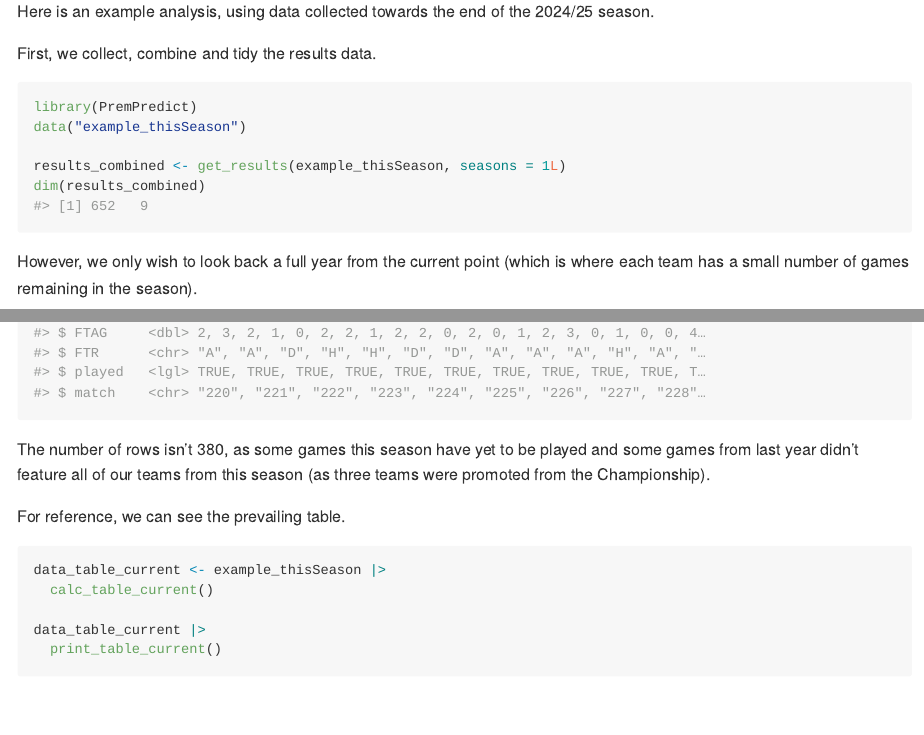
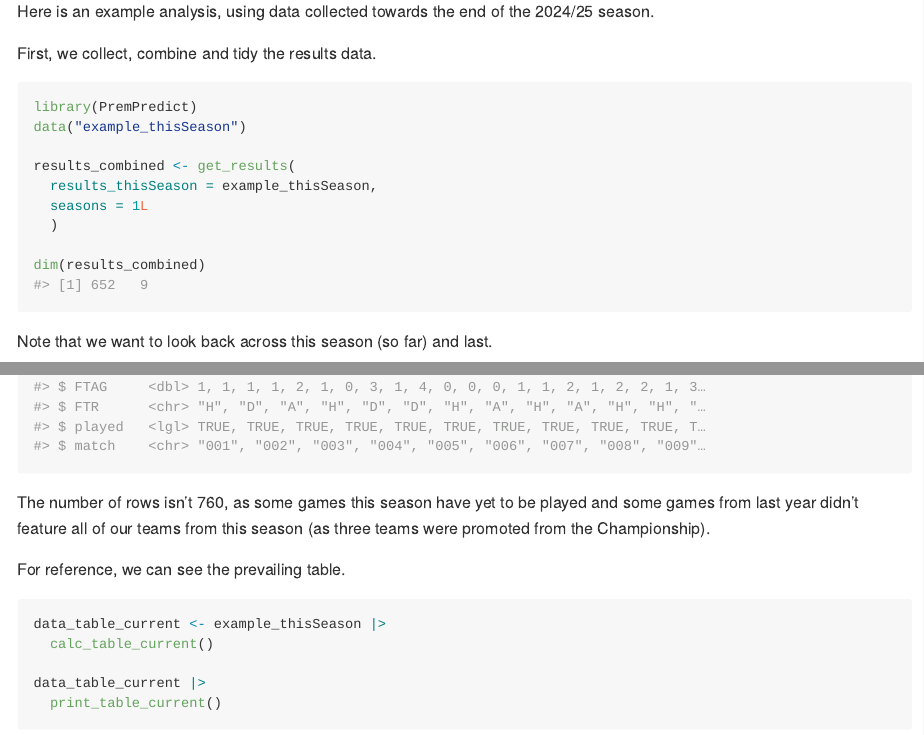
Before and after one commit to p0bs/PremPredict, an R Markdown document (README.Rmd): the page in a window 1100 px wide, from 920 px down, and a second part further down, joined at a grey line. The pictures show the output file README.md that the author committed with the source, drawn offline in the style of GitHub; badge pictures from the web are left out.

Commit message:
Update README to incorporate results from the previous season as well

````diff
--- a/README.Rmd
+++ b/README.Rmd
@@ -59,11 +59,15 @@ First, we collect, combine and tidy the results data.
 library(PremPredict)
 data("example_thisSeason")
 
-results_combined <- get_results(example_thisSeason, seasons = 1L)
+results_combined <- get_results(
+  results_thisSeason = example_thisSeason,
+  seasons = 1L
+  )
+
 dim(results_combined)
 ```
 
-However, we only wish to look back a full year from the current point (which is where each team has a small number of games remaining in the season).
+Note that we want to look back across this season (so far) and last.
 
 ```{r}
 game_latest <- calc_game_latest(results = results_combined)
@@ -77,7 +81,7 @@ results_filtered <- get_results_filtered(
 dplyr::glimpse(results_filtered)
 ```
 
-The number of rows isn't 380, as some games this season have yet to be played and some games from last year didn't feature all of our teams from this season (as three teams were promoted from the Championship).
+The number of rows isn't 760, as some games this season have yet to be played and some games from last year didn't feature all of our teams from this season (as three teams were promoted from the Championship).
 
 For reference, we can see the prevailing table.
 
````
Also changed, not shown: README.md, README.Rmd (2 more changed lines).
